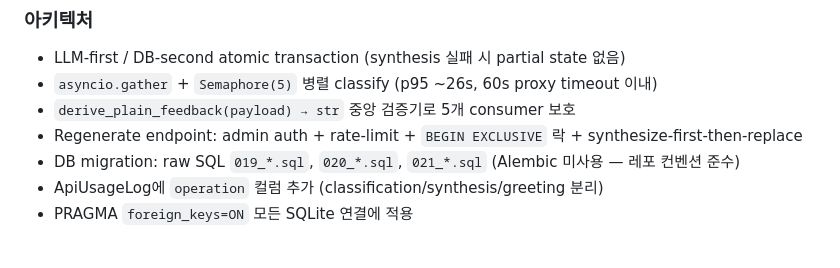
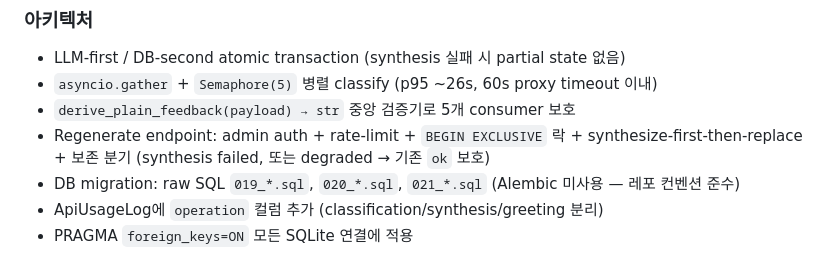
Before and after one commit to DomineYH/misconcept_platform, a Markdown page: docs/issue-28/HANDOFF.md, the part around the change. Drawn GitHub-style.

Commit message:
docs: sync HANDOFF after ok→degraded preservation fix
Co-Authored-By: Claude Opus 4.7 (1M context) <noreply@anthropic.com>

```diff
--- a/docs/issue-28/HANDOFF.md
+++ b/docs/issue-28/HANDOFF.md
@@ -18,7 +18,7 @@
 - LLM-first / DB-second atomic transaction (synthesis 실패 시 partial state 없음)
 - `asyncio.gather` + `Semaphore(5)` 병렬 classify (p95 ~26s, 60s proxy timeout 이내)
 - `derive_plain_feedback(payload) → str` 중앙 검증기로 5개 consumer 보호
-- Regenerate endpoint: admin auth + rate-limit + `BEGIN EXCLUSIVE` 락 + synthesize-first-then-replace
+- Regenerate endpoint: admin auth + rate-limit + `BEGIN EXCLUSIVE` 락 + synthesize-first-then-replace + 보존 분기 (synthesis failed, 또는 degraded → 기존 `ok` 보호)
 - DB migration: raw SQL `019_*.sql`, `020_*.sql`, `021_*.sql` (Alembic 미사용 — 레포 컨벤션 준수)
 - ApiUsageLog에 `operation` 컬럼 추가 (classification/synthesis/greeting 분리)
 - PRAGMA `foreign_keys=ON` 모든 SQLite 연결에 적용
```
